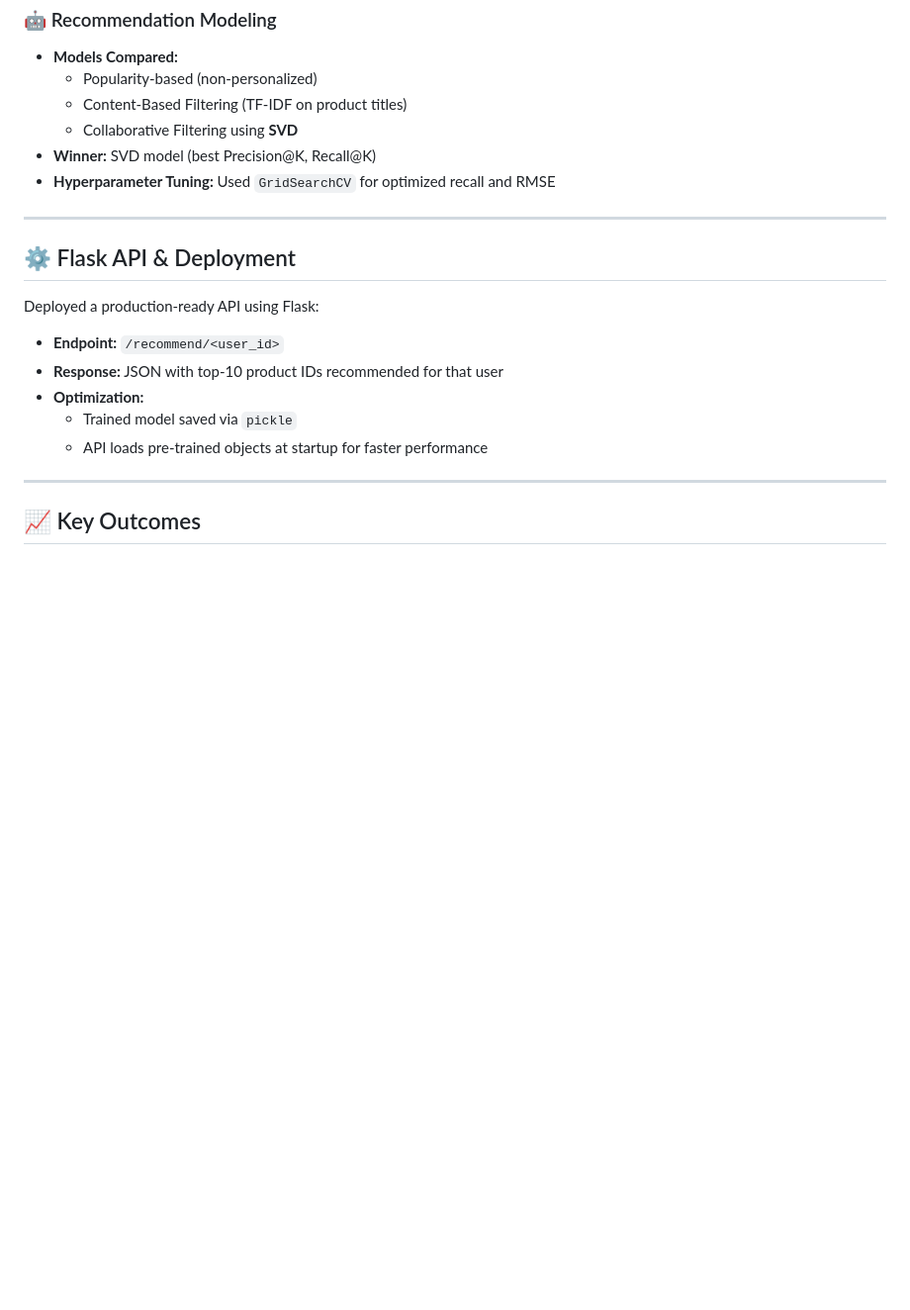
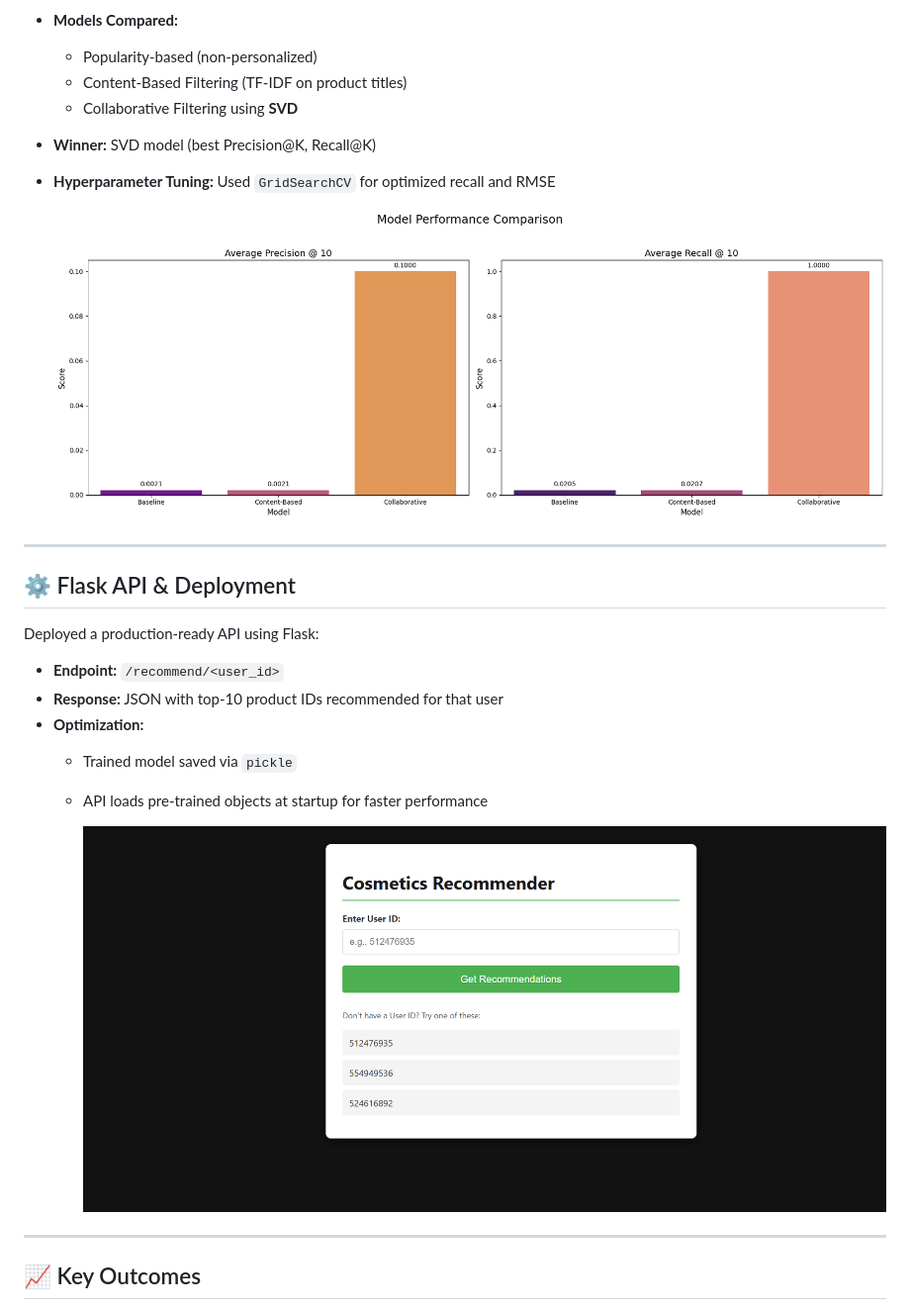
Before and after one commit to NamanKr24/Behavioral-Product-Recommendation-System, a Markdown page: README.md, the part around the change. Shown: that part at 99% size. GitHub-like rendering; blank space fills up the shorter version.

```diff
--- a/README.md
+++ b/README.md
@@ -52,6 +52,8 @@ Without explicit ratings or reviews, it's difficult to understand what users wan
 - **Winner:** SVD model (best Precision@K, Recall@K)
 - **Hyperparameter Tuning:** Used `GridSearchCV` for optimized recall and RMSE
 
+  ![model_comparison](images/model_performances.png)
+
 ---
 
 ## ⚙️ Flask API & Deployment
@@ -63,6 +65,8 @@ Deployed a production-ready API using Flask:
 - **Optimization:**
   - Trained model saved via `pickle`
   - API loads pre-trained objects at startup for faster performance
+
+    ![app_preview](images/api_outlook.png)
 
 ---
 
```
